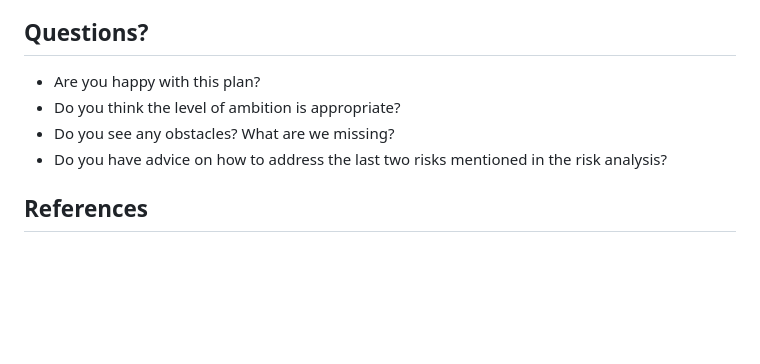
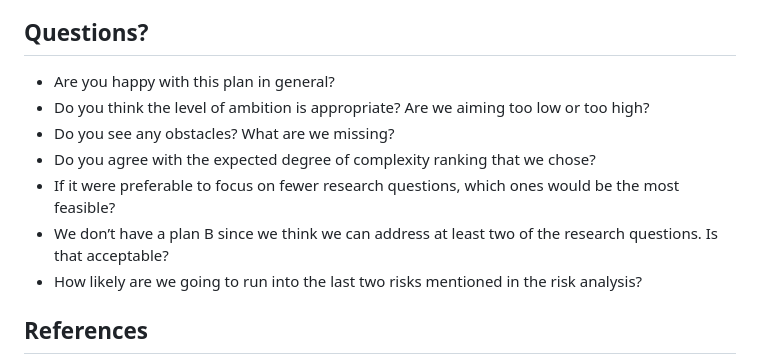
Before and after one commit to jannis-bolzern/movebank-ssf-homerange, a Markdown page: Readme.md, the part around one of its changes. GitHub-like rendering; blank space fills up the shorter version.

```diff
--- a/Readme.md
+++ b/Readme.md
@@ -75,10 +87,13 @@ We are not yet familiar with using folium.
 <!-- (100-150 words) -->
 <!-- Which questions would you like to discuss at the coaching session? -->
 
-* Are you happy with this plan?
-* Do you think the level of ambition is appropriate?
+* Are you happy with this plan in general?
+* Do you think the level of ambition is appropriate? Are we aiming too low or too high?
 * Do you see any obstacles? What are we missing?
-* Do you have advice on how to address the last two risks mentioned in the risk analysis?
+* Do you agree with the expected degree of complexity ranking that we chose?
+* If it were preferable to focus on fewer research questions, which ones would be the most feasible?
+* We don’t have a plan B since we think we can address at least two of the research questions. Is that acceptable?
+* How likely are we going to run into the last two risks mentioned in the risk analysis?
 
 ## References
 * Porteus TA, Short MJ, Hoodless AN, Reynolds JC. 2024. Movement ecology and minimum density estimates of red foxes in wet grassland habitats used by breeding wading birds. Eur J Wildlife Res. 70:8. https://doi.org/10.1007/s10344-023-01759-y
```
Also changed, not shown: other parts of Readme.md (+23 -11 lines).
